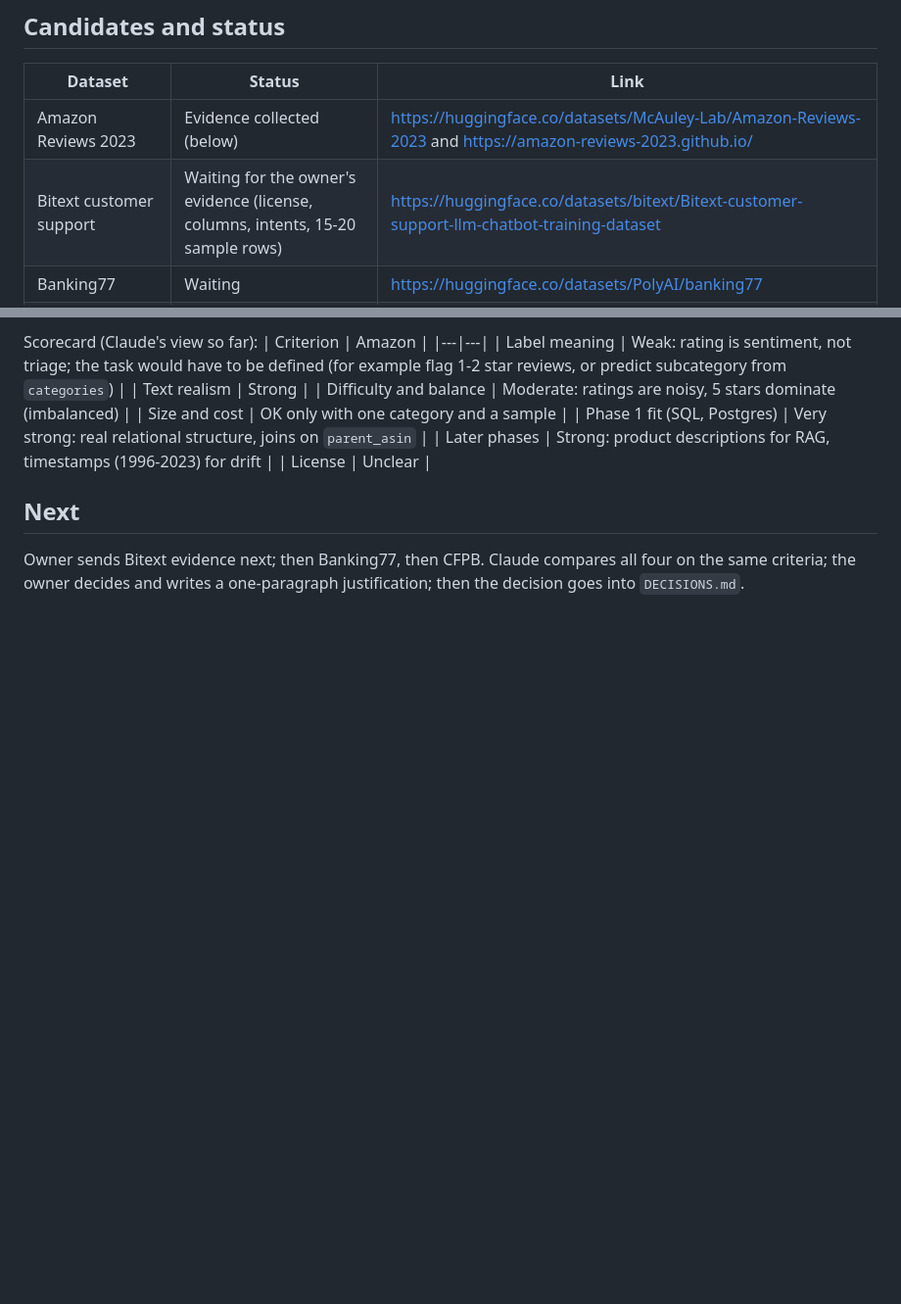
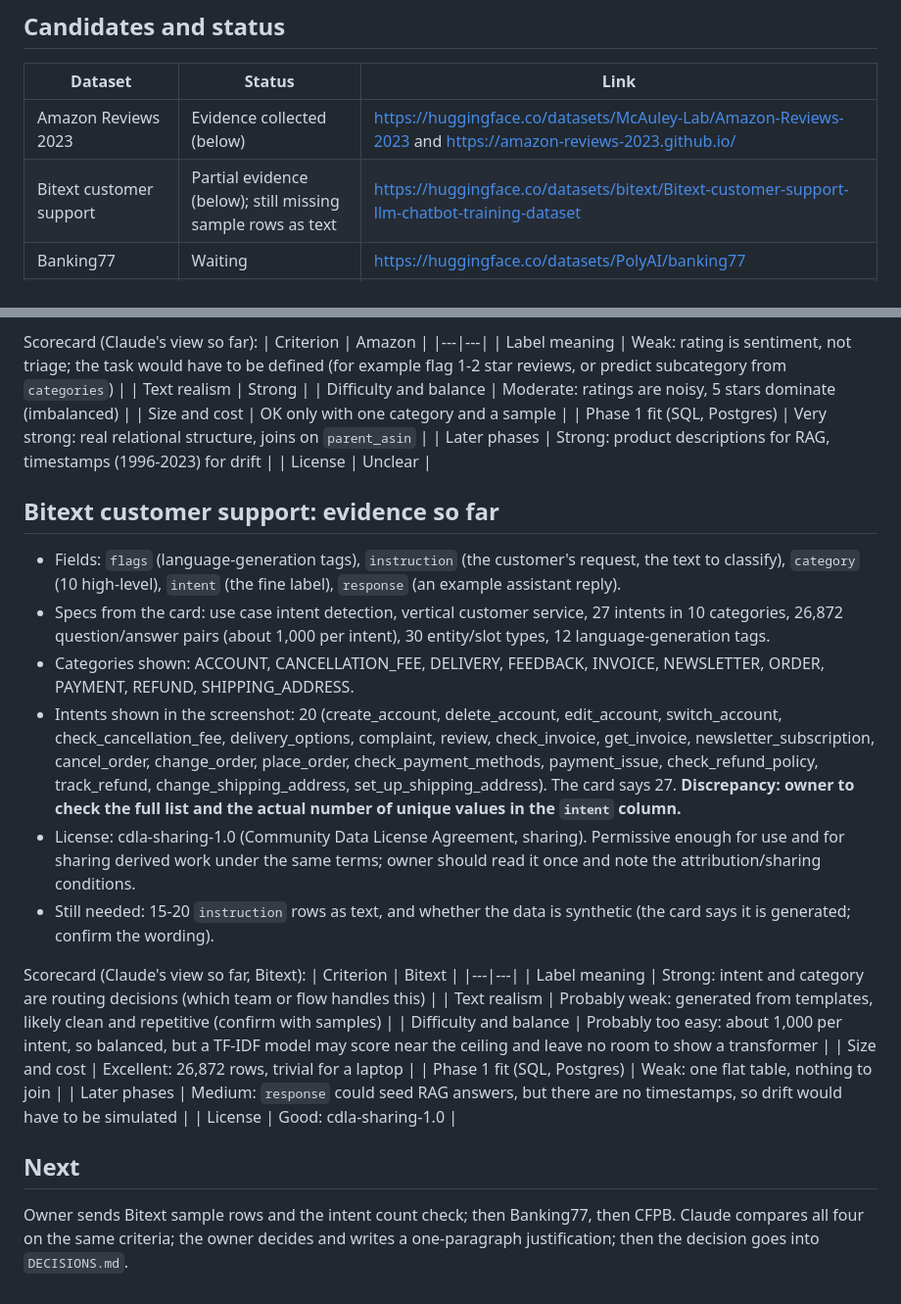
Before and after one commit to ArepaMan/reviewradar, a Markdown page: docs/DATASET_EVALUATION.md, 2 parts joined by grey strips. Shown at 98% size. Rendered like a GitHub page; blank space fills up the shorter version.

Commit message:
Add Bitext evidence and scorecard to dataset evaluation (#18)
Claude-Session: https://claude.ai/code/session_01YL8UtrkXJ9EPuG6x7UCD2X

Co-authored-by: Claude <noreply@anthropic.com>

```diff
--- a/docs/DATASET_EVALUATION.md
+++ b/docs/DATASET_EVALUATION.md
@@ -14,7 +14,7 @@ The owner is evaluating four candidates one at a time, then decides. Record the
 | Dataset | Status | Link |
 |---|---|---|
 | Amazon Reviews 2023 | Evidence collected (below) | https://huggingface.co/datasets/McAuley-Lab/Amazon-Reviews-2023 and https://amazon-reviews-2023.github.io/ |
-| Bitext customer support | Waiting for the owner's evidence (license, columns, intents, 15-20 sample rows) | https://huggingface.co/datasets/bitext/Bitext-customer-support-llm-chatbot-training-dataset |
+| Bitext customer support | Partial evidence (below); still missing sample rows as text | https://huggingface.co/datasets/bitext/Bitext-customer-support-llm-chatbot-training-dataset |
 | Banking77 | Waiting | https://huggingface.co/datasets/PolyAI/banking77 |
 | CFPB Consumer Complaint Database | Waiting | https://www.consumerfinance.gov/data-research/consumer-complaints/ |
 
@@ -40,5 +40,24 @@ Scorecard (Claude's view so far):
 | Later phases | Strong: product descriptions for RAG, timestamps (1996-2023) for drift |
 | License | Unclear |
 
+## Bitext customer support: evidence so far
+- Fields: `flags` (language-generation tags), `instruction` (the customer's request, the text to classify), `category` (10 high-level), `intent` (the fine label), `response` (an example assistant reply).
+- Specs from the card: use case intent detection, vertical customer service, 27 intents in 10 categories, 26,872 question/answer pairs (about 1,000 per intent), 30 entity/slot types, 12 language-generation tags.
+- Categories shown: ACCOUNT, CANCELLATION_FEE, DELIVERY, FEEDBACK, INVOICE, NEWSLETTER, ORDER, PAYMENT, REFUND, SHIPPING_ADDRESS.
+- Intents shown in the screenshot: 20 (create_account, delete_account, edit_account, switch_account, check_cancellation_fee, delivery_options, complaint, review, check_invoice, get_invoice, newsletter_subscription, cancel_order, change_order, place_order, check_payment_methods, payment_issue, check_refund_policy, track_refund, change_shipping_address, set_up_shipping_address). The card says 27. **Discrepancy: owner to check the full list and the actual number of unique values in the `intent` column.**
+- License: cdla-sharing-1.0 (Community Data License Agreement, sharing). Permissive enough for use and for sharing derived work under the same terms; owner should read it once and note the attribution/sharing conditions.
+- Still needed: 15-20 `instruction` rows as text, and whether the data is synthetic (the card says it is generated; confirm the wording).
+
+Scorecard (Claude's view so far, Bitext):
+| Criterion | Bitext |
+|---|---|
+| Label meaning | Strong: intent and category are routing decisions (which team or flow handles this) |
+| Text realism | Probably weak: generated from templates, likely clean and repetitive (confirm with samples) |
+| Difficulty and balance | Probably too easy: about 1,000 per intent, so balanced, but a TF-IDF model may score near the ceiling and leave no room to show a transformer |
+| Size and cost | Excellent: 26,872 rows, trivial for a laptop |
+| Phase 1 fit (SQL, Postgres) | Weak: one flat table, nothing to join |
+| Later phases | Medium: `response` could seed RAG answers, but there are no timestamps, so drift would have to be simulated |
+| License | Good: cdla-sharing-1.0 |
+
 ## Next
-Owner sends Bitext evidence next; then Banking77, then CFPB. Claude compares all four on the same criteria; the owner decides and writes a one-paragraph justification; then the decision goes into `DECISIONS.md`.
+Owner sends Bitext sample rows and the intent count check; then Banking77, then CFPB. Claude compares all four on the same criteria; the owner decides and writes a one-paragraph justification; then the decision goes into `DECISIONS.md`.
```
